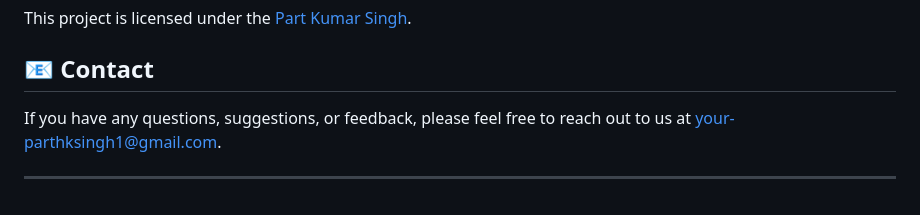
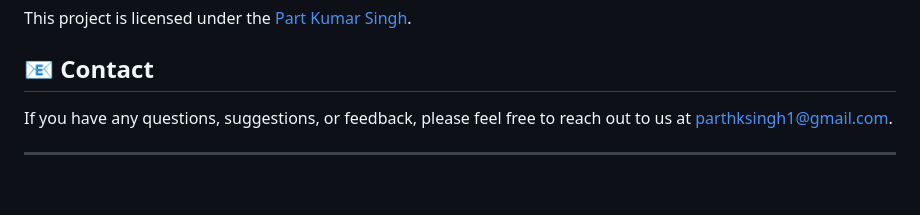
Before and after one commit to parthksingh1/Yupify, a Markdown page: README.md, the part around the change. GitHub-like rendering.

```diff
--- a/README.md
+++ b/README.md
@@ -72,6 +72,6 @@ This project is licensed under the [Part Kumar Singh](LICENSE).
 
 ## 📧 Contact
 
-If you have any questions, suggestions, or feedback, please feel free to reach out to us at [your-parthksingh1@gmail.com](mailto:parthksingh1@gmail.com).
+If you have any questions, suggestions, or feedback, please feel free to reach out to us at [parthksingh1@gmail.com](mailto:parthksingh1@gmail.com).
 
 ---
```
